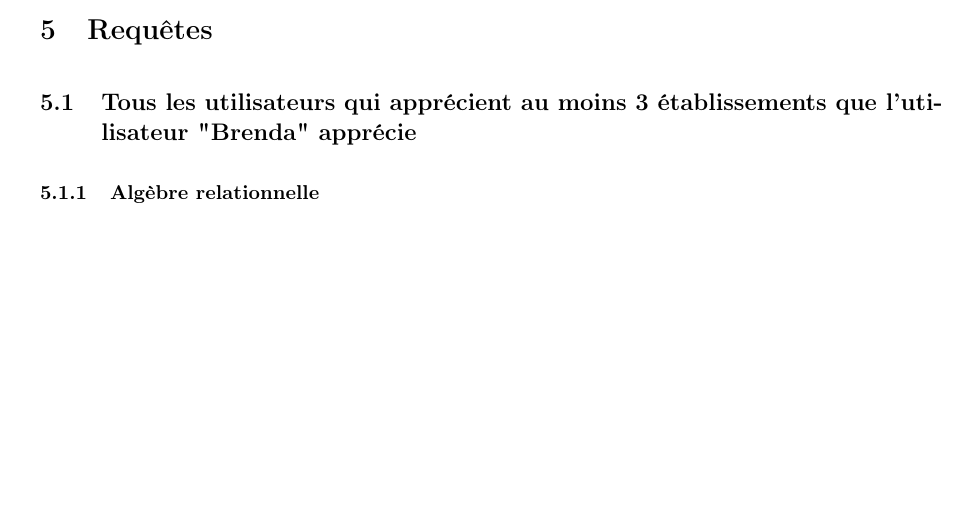
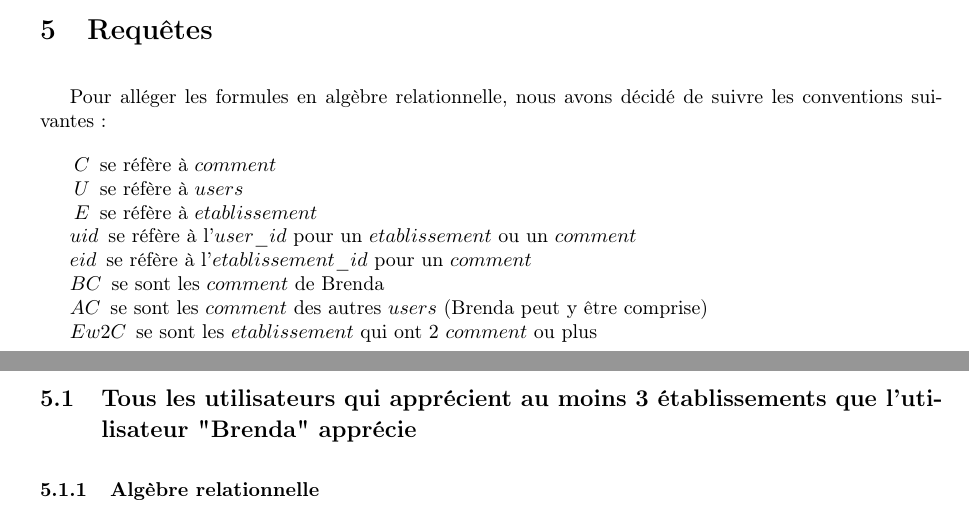
Before and after one commit to C4ptainCrunch/info-h-303, a LaTeX document (rapport2/rapport.tex, which reads rapport2/requetes.tex): part of page 5 of 11 before the commit and two parts of pages 5 and 6 of 11 after it, the two joined at a grey line, cut so that both start at the same text, the shorter picture padded with empty space. Compiled offline with pdfLaTeX.

Commit message:
explainations

```diff
--- a/rapport2/requetes.tex
+++ b/rapport2/requetes.tex
@@ -1,3 +1,15 @@
+Pour alléger les formules en algèbre relationnelle, nous avons décidé de suivre les conventions suivantes:
+
+\begin{itemize}
+	\item [$C$] se réfère à $comment$
+	\item [$U$] se réfère à $users$
+	\item [$E$] se réfère à $etablissement$
+	\item [$uid$] se réfère à l'$user\_id$ pour un $etablissement$ ou un $comment$
+	\item [$eid$] se réfère à l'$etablissement\_id$ pour un $comment$
+	\item [$BC$] se sont les $comment$ de Brenda
+	\item [$AC$] se sont les $comment$ des autres $users$ (Brenda peut y être comprise)
+	\item [$Ew2C$] se sont les $etablissement$ qui ont 2 $comment$ ou plus
+\end{itemize}
 
 \subsection{Tous les utilisateurs qui apprécient au moins 3 établissements que l’utilisateur "Brenda" apprécie}
 \subsubsection{Algèbre relationnelle}
```
Also changed, not shown: rapport2/rapport.tex (+1 -0 lines).
